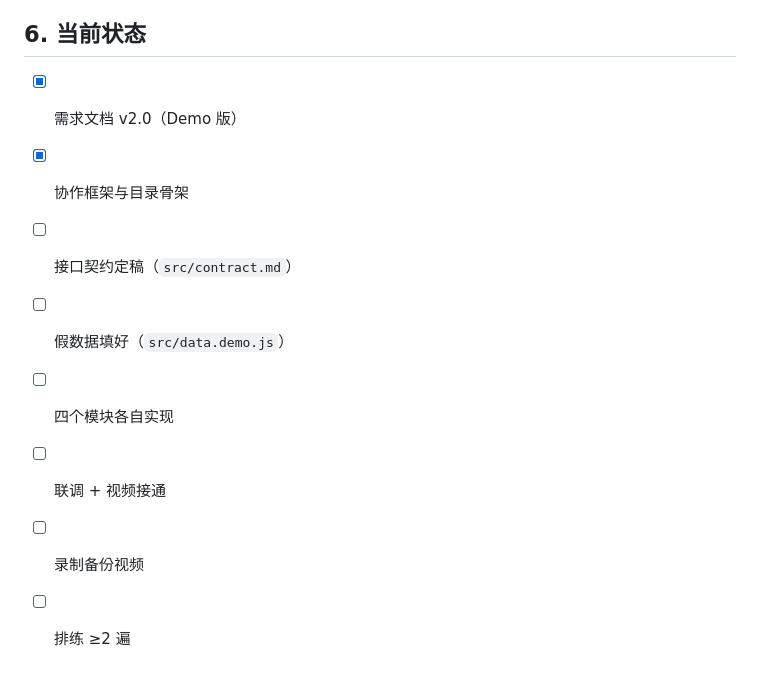
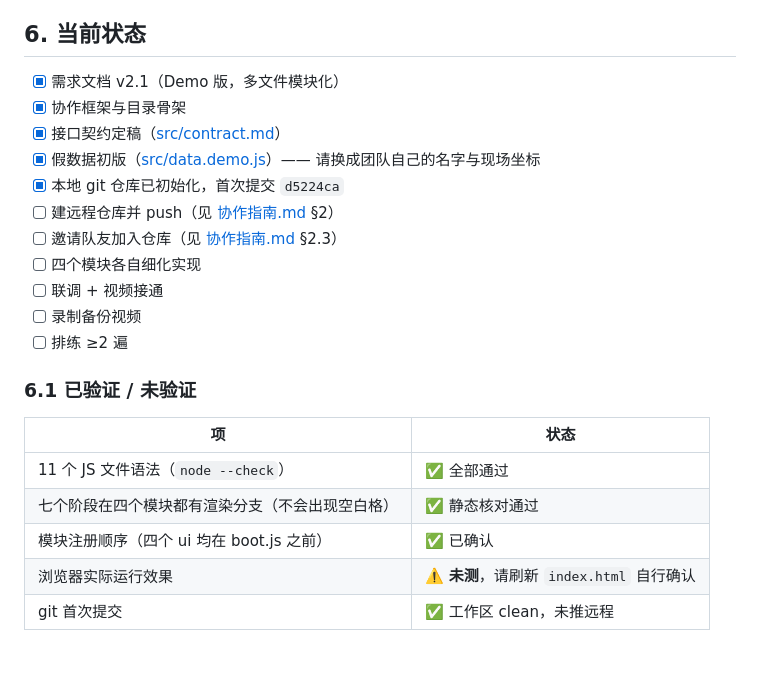
Before and after one commit to ciNliuc/----, a Markdown page: README.md, the part around the change. GitHub-like rendering.

Commit message:
docs(readme): 更新当前状态与验证情况

```diff
--- a/README.md
+++ b/README.md
@@ -82,11 +82,24 @@ Start-Process .\index.html
 
 ## 6. 当前状态
 
-- [x] 需求文档 v2.0（Demo 版）
+- [x] 需求文档 v2.1（Demo 版，多文件模块化）
 - [x] 协作框架与目录骨架
-- [ ] 接口契约定稿（`src/contract.md`）
-- [ ] 假数据填好（`src/data.demo.js`）
-- [ ] 四个模块各自实现
+- [x] 接口契约定稿（[src/contract.md](src/contract.md)）
+- [x] 假数据初版（[src/data.demo.js](src/data.demo.js)）—— 请换成团队自己的名字与现场坐标
+- [x] 本地 git 仓库已初始化，首次提交 `d5224ca`
+- [ ] 建远程仓库并 push（见 [协作指南.md](协作指南.md) §2）
+- [ ] 邀请队友加入仓库（见 [协作指南.md](协作指南.md) §2.3）
+- [ ] 四个模块各自细化实现
 - [ ] 联调 + 视频接通
 - [ ] 录制备份视频
 - [ ] 排练 ≥2 遍
+
+### 6.1 已验证 / 未验证
+
+| 项 | 状态 |
+|---|---|
+| 11 个 JS 文件语法（`node --check`） | ✅ 全部通过 |
+| 七个阶段在四个模块都有渲染分支（不会出现空白格） | ✅ 静态核对通过 |
+| 模块注册顺序（四个 ui 均在 boot.js 之前） | ✅ 已确认 |
+| 浏览器实际运行效果 | ⚠️ **未测**，请刷新 `index.html` 自行确认 |
+| git 首次提交 | ✅ 工作区 clean，未推远程 |
```
